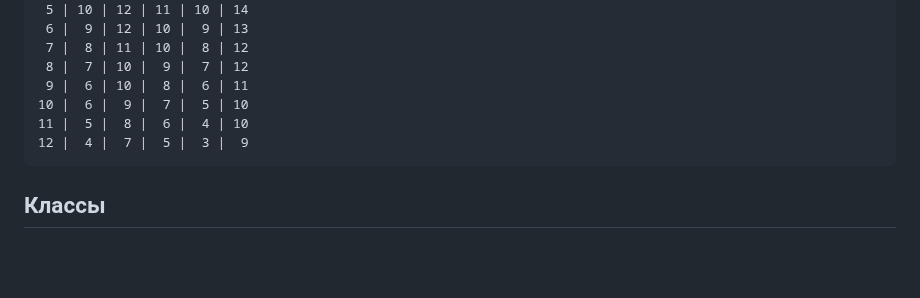
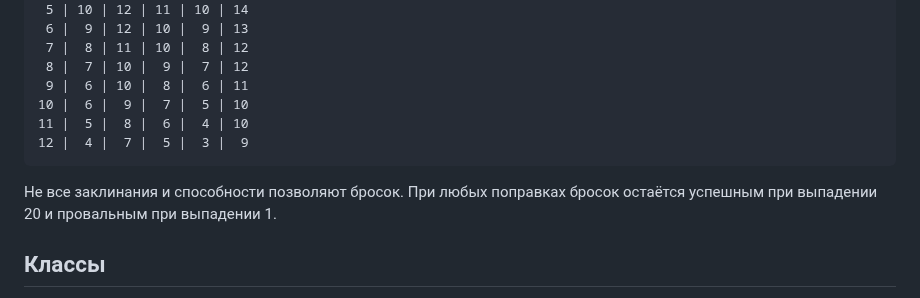
Before and after one commit to T-R-O-L-L/serdcelom, a Markdown page: 07—Игроки.md, the part around the change. GitHub-like rendering; blank space fills up the shorter version.

````diff
--- a/07—Игроки.md
+++ b/07—Игроки.md
@@ -43,6 +43,8 @@
 12 |  4 |  7 |  5 |  3 |  9
 ```
 
+Не все заклинания и способности позволяют бросок. При любых поправках бросок остаётся успешным при выпадении 20 и провальным при выпадении 1.
+
 ## Классы
 
 Если будут классы, отличные от обыкновеннаго (воинскаго), каждый будет иметь свои числа для опыта и для бросков спасения. А боевая способность будет определяться как доля от воинской (например, некто уровня 7 с боевой способностью в 1/3 сражается как воин уровня 3). Классы с боевой способностью 0 всегда будут сражаться как уровень 0 и не смогут пользоваться воинской сбруей.
````
